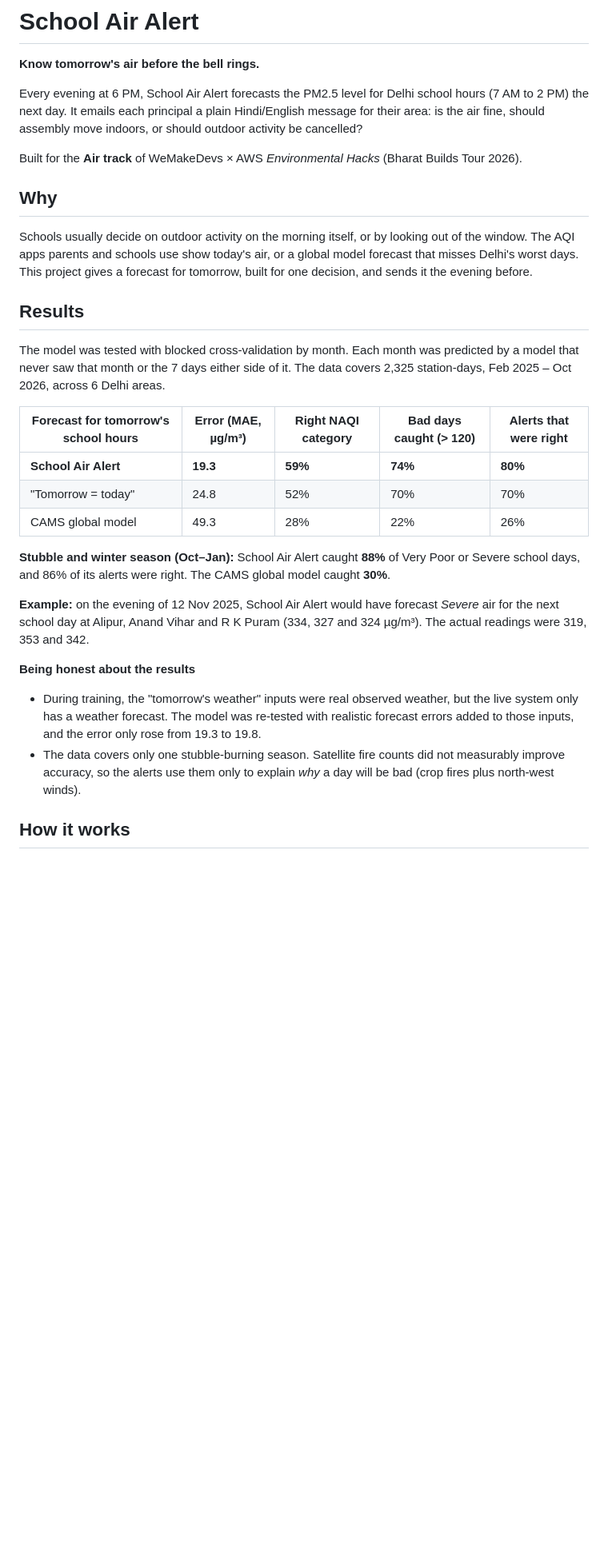
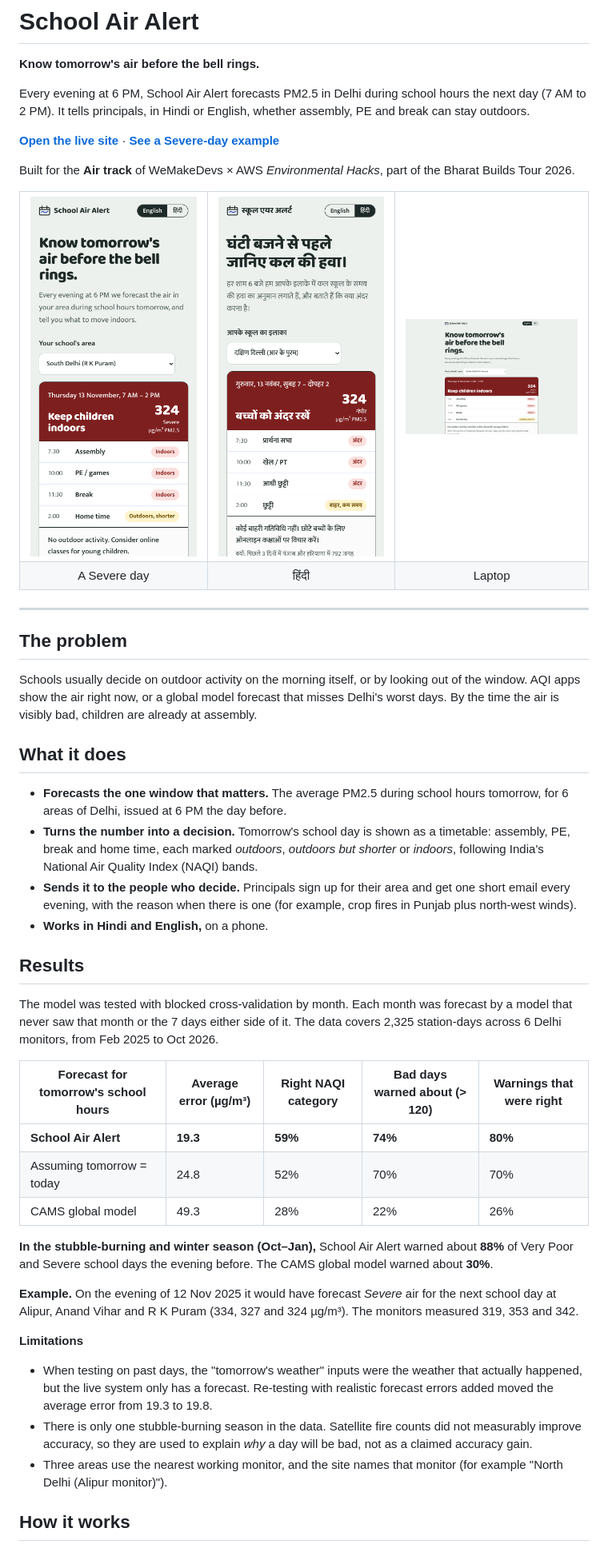
Before and after one commit to Mayanknishad9/school-air-alert, a Markdown page: README.md, the part around one of its changes. Shown at 80% size. GitHub-like rendering; pictures changed too: docs/desktop.png (added), docs/phone-hindi.png (added), docs/phone-severe-day.png (added); blank space fills up the shorter version.

Commit message:
README with live link, screenshots, architecture; MIT license; Hindi typography fix

```diff
--- a/README.md
+++ b/README.md
@@ -2,46 +2,77 @@
 
 **Know tomorrow's air before the bell rings.**
 
-Every evening at 6 PM, School Air Alert forecasts the PM2.5 level for Delhi school hours
-(7 AM to 2 PM) the next day. It emails each principal a plain Hindi/English message for
-their area: is the air fine, should assembly move indoors, or should outdoor activity be
-cancelled?
+Every evening at 6 PM, School Air Alert forecasts PM2.5 in Delhi during school hours the
+next day (7 AM to 2 PM). It tells principals, in Hindi or English, whether assembly, PE
+and break can stay outdoors.
 
-Built for the **Air track** of WeMakeDevs × AWS *Environmental Hacks* (Bharat Builds Tour 2026).
+**[Open the live site](https://main.d3a50vkyiccbtm.amplifyapp.com)** · **[See a Severe-day example](https://main.d3a50vkyiccbtm.amplifyapp.com/?demo=1)**
 
-## Why
+Built for the **Air track** of WeMakeDevs × AWS *Environmental Hacks*, part of the Bharat
+Builds Tour 2026.
+
+<table>
+  <tr>
+    <td width="33%"><img src="docs/phone-severe-day.png" alt="Forecast for a Severe day: assembly, PE and break all moved indoors"></td>
+    <td width="33%"><img src="docs/phone-hindi.png" alt="The same forecast in Hindi"></td>
+    <td><img src="docs/desktop.png" alt="The website on a laptop"></td>
+  </tr>
+  <tr>
+    <td align="center">A Severe day</td>
+    <td align="center">हिंदी</td>
+    <td align="center">Laptop</td>
+  </tr>
+</table>
+
+---
+
+## The problem
 
 Schools usually decide on outdoor activity on the morning itself, or by looking out of the
-window. The AQI apps parents and schools use show today's air, or a global model forecast
-that misses Delhi's worst days. This project gives a forecast for tomorrow, built for one
-decision, and sends it the evening before.
+window. AQI apps show the air right now, or a global model forecast that misses Delhi's
+worst days. By the time the air is visibly bad, children are already at assembly.
+
+## What it does
+
+- **Forecasts the one window that matters.** The average PM2.5 during school hours
+  tomorrow, for 6 areas of Delhi, issued at 6 PM the day before.
+- **Turns the number into a decision.** Tomorrow's school day is shown as a timetable:
+  assembly, PE, break and home time, each marked *outdoors*, *outdoors but shorter* or
+  *indoors*, following India's National Air Quality Index (NAQI) bands.
+- **Sends it to the people who decide.** Principals sign up for their area and get one
+  short email every evening, with the reason when there is one (for example, crop fires
+  in Punjab plus north-west winds).
+- **Works in Hindi and English,** on a phone.
 
 ## Results
 
-The model was tested with blocked cross-validation by month. Each month was predicted by a
+The model was tested with blocked cross-validation by month. Each month was forecast by a
 model that never saw that month or the 7 days either side of it. The data covers 2,325
-station-days, Feb 2025 – Oct 2026, across 6 Delhi areas.
+station-days across 6 Delhi monitors, from Feb 2025 to Oct 2026.
 
-| Forecast for tomorrow's school hours | Error (MAE, µg/m³) | Right NAQI category | Bad days caught (> 120) | Alerts that were right |
+| Forecast for tomorrow's school hours | Average error (µg/m³) | Right NAQI category | Bad days warned about (> 120) | Warnings that were right |
 |---|---|---|---|---|
 | **School Air Alert** | **19.3** | **59%** | **74%** | **80%** |
-| "Tomorrow = today" | 24.8 | 52% | 70% | 70% |
+| Assuming tomorrow = today | 24.8 | 52% | 70% | 70% |
 | CAMS global model | 49.3 | 28% | 22% | 26% |
 
-**Stubble and winter season (Oct–Jan):** School Air Alert caught **88%** of Very Poor or
-Severe school days, and 86% of its alerts were right. The CAMS global model caught **30%**.
+**In the stubble-burning and winter season (Oct–Jan),** School Air Alert warned about
+**88%** of Very Poor and Severe school days the evening before. The CAMS global model
+warned about **30%**.
 
-**Example:** on the evening of 12 Nov 2025, School Air Alert would have forecast *Severe*
-air for the next school day at Alipur, Anand Vihar and R K Puram (334, 327 and 324 µg/m³).
-The actual readings were 319, 353 and 342.
+**Example.** On the evening of 12 Nov 2025 it would have forecast *Severe* air for the
+next school day at Alipur, Anand Vihar and R K Puram (334, 327 and 324 µg/m³). The
+monitors measured 319, 353 and 342.
 
-**Being honest about the results**
-- During training, the "tomorrow's weather" inputs were real observed weather, but the live
-  system only has a weather forecast. The model was re-tested with realistic forecast errors
-  added to those inputs, and the error only rose from 19.3 to 19.8.
-- The data covers only one stubble-burning season. Satellite fire counts did not measurably
-  improve accuracy, so the alerts use them only to explain *why* a day will be bad (crop
-  fires plus north-west winds).
+**Limitations**
+- When testing on past days, the "tomorrow's weather" inputs were the weather that actually
+  happened, but the live system only has a forecast. Re-testing with realistic forecast
+  errors added moved the average error from 19.3 to 19.8.
+- There is only one stubble-burning season in the data. Satellite fire counts did not
+  measurably improve accuracy, so they are used to explain *why* a day will be bad, not as
+  a claimed accuracy gain.
+- Three areas use the nearest working monitor, and the site names that monitor (for
+  example "North Delhi (Alipur monitor)").
 
 ## How it works
 
```
Also changed, not shown: other parts of README.md (+50 -36 lines), 5 other files.
